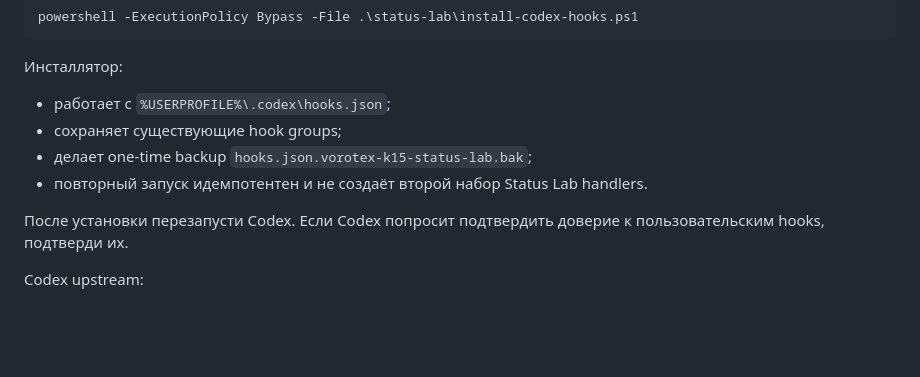
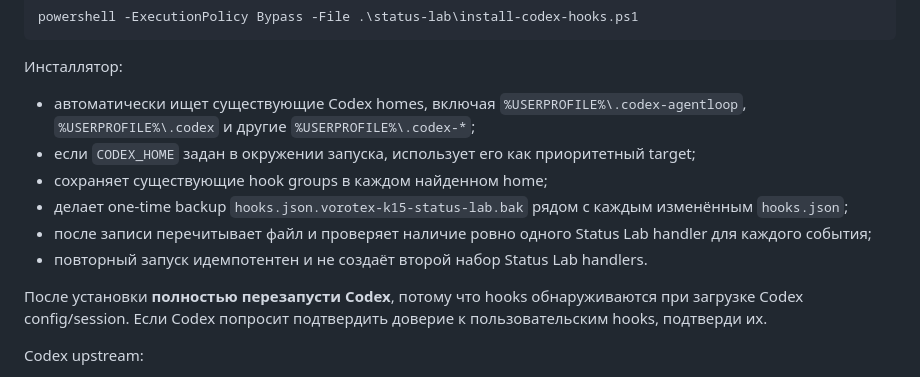
Before and after one commit to KostGame/vorotex-kb-profiles-and-macros2vibecoding, a Markdown page: status-lab/README.md, the part around the change. Drawn GitHub-style; blank space fills up the shorter version.

Commit message:
docs(status-lab): document Codex home detection

```diff
--- a/status-lab/README.md
+++ b/status-lab/README.md
@@ -86,12 +86,14 @@ powershell -ExecutionPolicy Bypass -File .\status-lab\install-codex-hooks.ps1
 
 Инсталлятор:
 
-- работает с `%USERPROFILE%\.codex\hooks.json`;
-- сохраняет существующие hook groups;
-- делает one-time backup `hooks.json.vorotex-k15-status-lab.bak`;
+- автоматически ищет существующие Codex homes, включая `%USERPROFILE%\.codex-agentloop`, `%USERPROFILE%\.codex` и другие `%USERPROFILE%\.codex-*`;
+- если `CODEX_HOME` задан в окружении запуска, использует его как приоритетный target;
+- сохраняет существующие hook groups в каждом найденном home;
+- делает one-time backup `hooks.json.vorotex-k15-status-lab.bak` рядом с каждым изменённым `hooks.json`;
+- после записи перечитывает файл и проверяет наличие ровно одного Status Lab handler для каждого события;
 - повторный запуск идемпотентен и не создаёт второй набор Status Lab handlers.
 
-После установки перезапусти Codex. Если Codex попросит подтвердить доверие к пользовательским hooks, подтверди их.
+После установки **полностью перезапусти Codex**, потому что hooks обнаруживаются при загрузке Codex config/session. Если Codex попросит подтвердить доверие к пользовательским hooks, подтверди их.
 
 Codex upstream:
 
```
